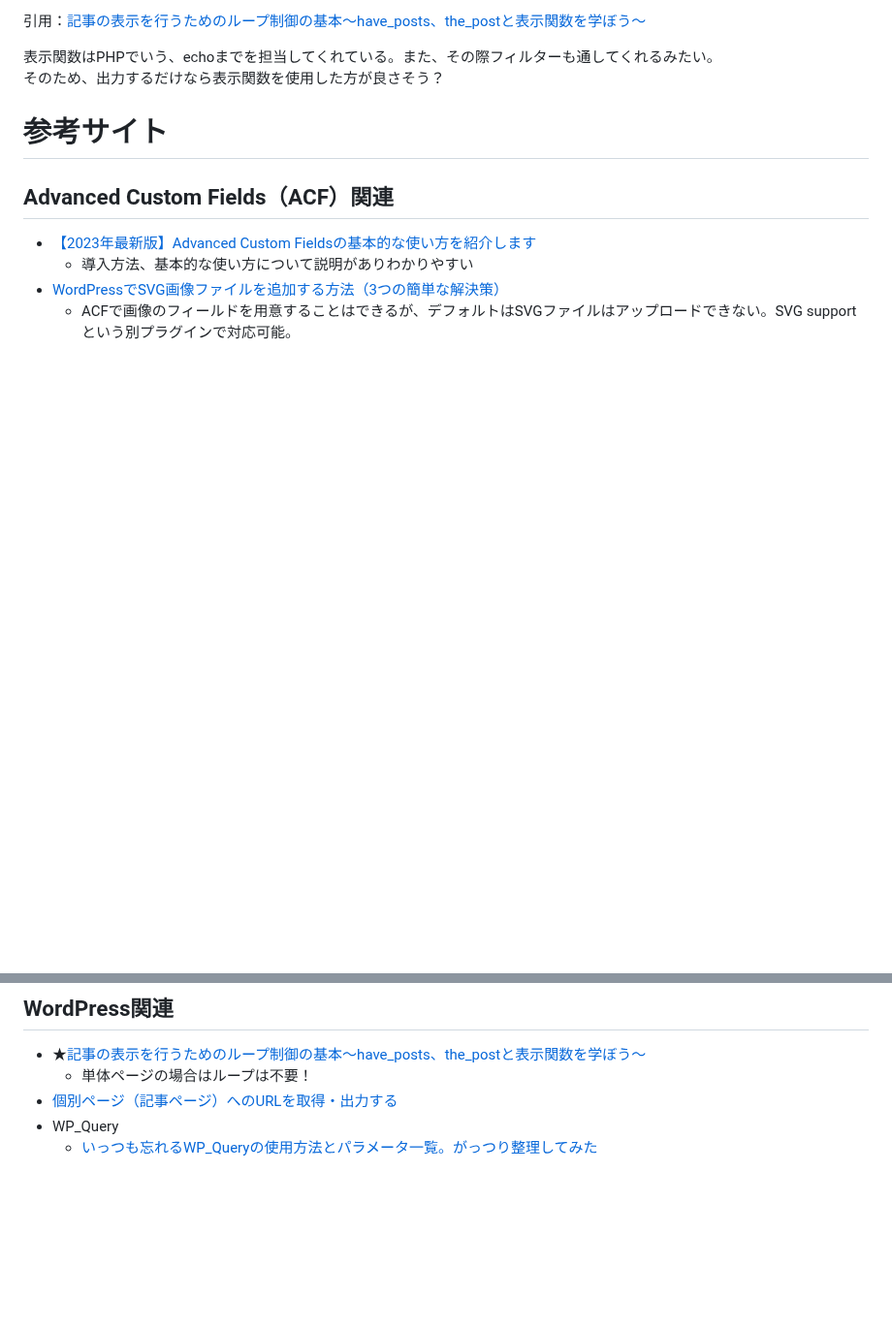
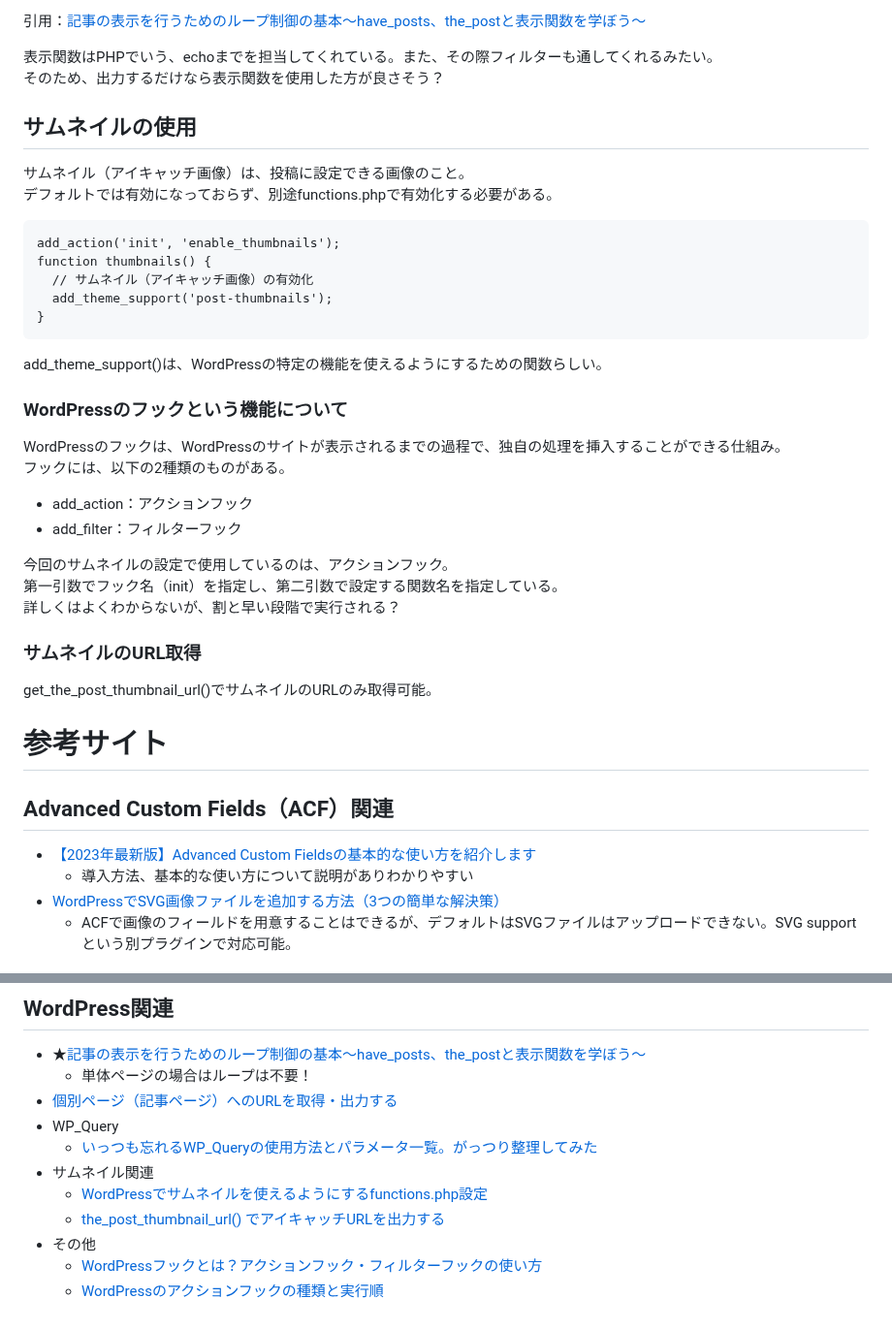
Before and after one commit to sasamario/public-learning-repository, a Markdown page: WordPress/doc/WordPress関連メモ.md, 2 parts joined by grey strips. Shown at 97% size. Drawn GitHub-style; blank space fills up the shorter version.

Commit message:
Update: サムネイルについて追記

````diff
--- a/WordPress/doc/WordPress関連メモ.md
+++ b/WordPress/doc/WordPress関連メモ.md
@@ -44,6 +44,34 @@ the_post()は取得したデータを削除していくため、while(have_posts
 そのため、出力するだけなら表示関数を使用した方が良さそう？
 
 
+## サムネイルの使用
+サムネイル（アイキャッチ画像）は、投稿に設定できる画像のこと。
+デフォルトでは有効になっておらず、別途functions.phpで有効化する必要がある。
+
+```php:functions.php
+add_action('init', 'enable_thumbnails');
+function thumbnails() {
+  // サムネイル（アイキャッチ画像）の有効化
+  add_theme_support('post-thumbnails');
+}
+```
+
+add_theme_support()は、WordPressの特定の機能を使えるようにするための関数らしい。
+
+### WordPressのフックという機能について
+WordPressのフックは、WordPressのサイトが表示されるまでの過程で、独自の処理を挿入することができる仕組み。
+フックには、以下の2種類のものがある。
+- add_action：アクションフック
+- add_filter：フィルターフック
+
+今回のサムネイルの設定で使用しているのは、アクションフック。
+第一引数でフック名（init）を指定し、第二引数で設定する関数名を指定している。
+詳しくはよくわからないが、割と早い段階で実行される？
+
+### サムネイルのURL取得
+get_the_post_thumbnail_url()でサムネイルのURLのみ取得可能。
+
+
 
 # 参考サイト
 ## Advanced Custom Fields（ACF）関連
@@ -58,3 +86,9 @@ the_post()は取得したデータを削除していくため、while(have_posts
 - [個別ページ（記事ページ）へのURLを取得・出力する](https://thewppress.com/libraries/get-the-permalink/)
 - WP_Query
   - [いっつも忘れるWP_Queryの使用方法とパラメータ一覧。がっつり整理してみた](https://wemo.tech/160)
+- サムネイル関連
+  - [WordPressでサムネイルを使えるようにするfunctions.php設定](https://shimizu-create.com/2023/08/2018/)
+  - [the_post_thumbnail_url() でアイキャッチURLを出力する](https://site-manage.net/archives/3406)
+- その他
+  - [WordPressフックとは？アクションフック・フィルターフックの使い方](https://webst8.com/blog/wordpress-action-filter-hook/)
+  - [WordPressのアクションフックの種類と実行順](https://qiita.com/kijtra/items/68a06083d25af8b5a119)
````
